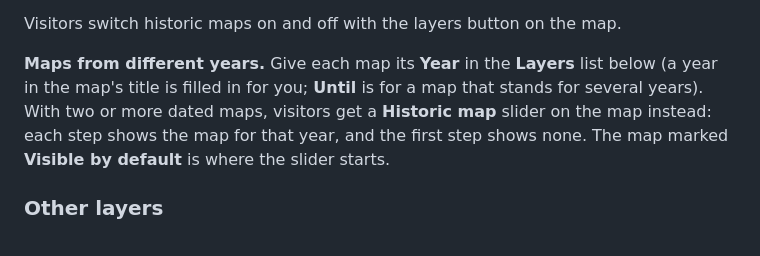
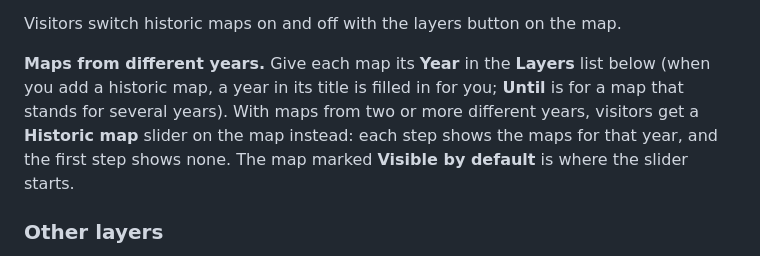
Before and after one commit to ecds/open-geographies-engine, a Markdown page: docs/CURATOR_GUIDE.md, the part around the change. GitHub-like rendering.

```diff
--- a/docs/CURATOR_GUIDE.md
+++ b/docs/CURATOR_GUIDE.md
@@ -312,11 +312,11 @@ the scan to the same places on today's map. Under **Settings → Map layers →
 
 Visitors switch historic maps on and off with the layers button on the map.
 
-**Maps from different years.** Give each map its **Year** in the **Layers** list below (a year in
-the map's title is filled in for you; **Until** is for a map that stands for several years). With
-two or more dated maps, visitors get a **Historic map** slider on the map instead: each step shows
-the map for that year, and the first step shows none. The map marked **Visible by default** is where
-the slider starts.
+**Maps from different years.** Give each map its **Year** in the **Layers** list below (when you
+add a historic map, a year in its title is filled in for you; **Until** is for a map that stands
+for several years). With maps from two or more different years, visitors get a **Historic map**
+slider on the map instead: each step shows the maps for that year, and the first step shows none.
+The map marked **Visible by default** is where the slider starts.
 
 ### Other layers
 
```
Also changed, not shown: PRODUCTION.md (+11 -1 lines).
